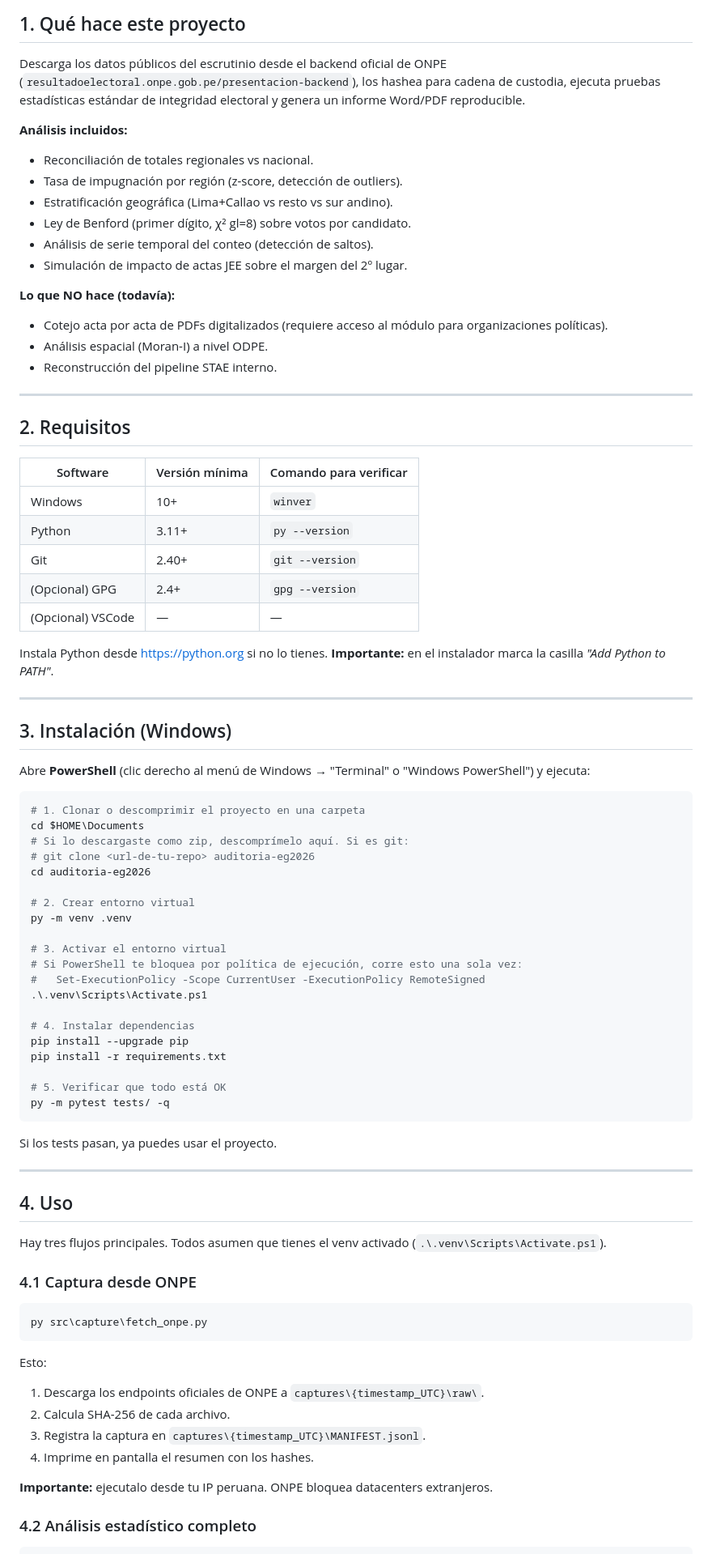
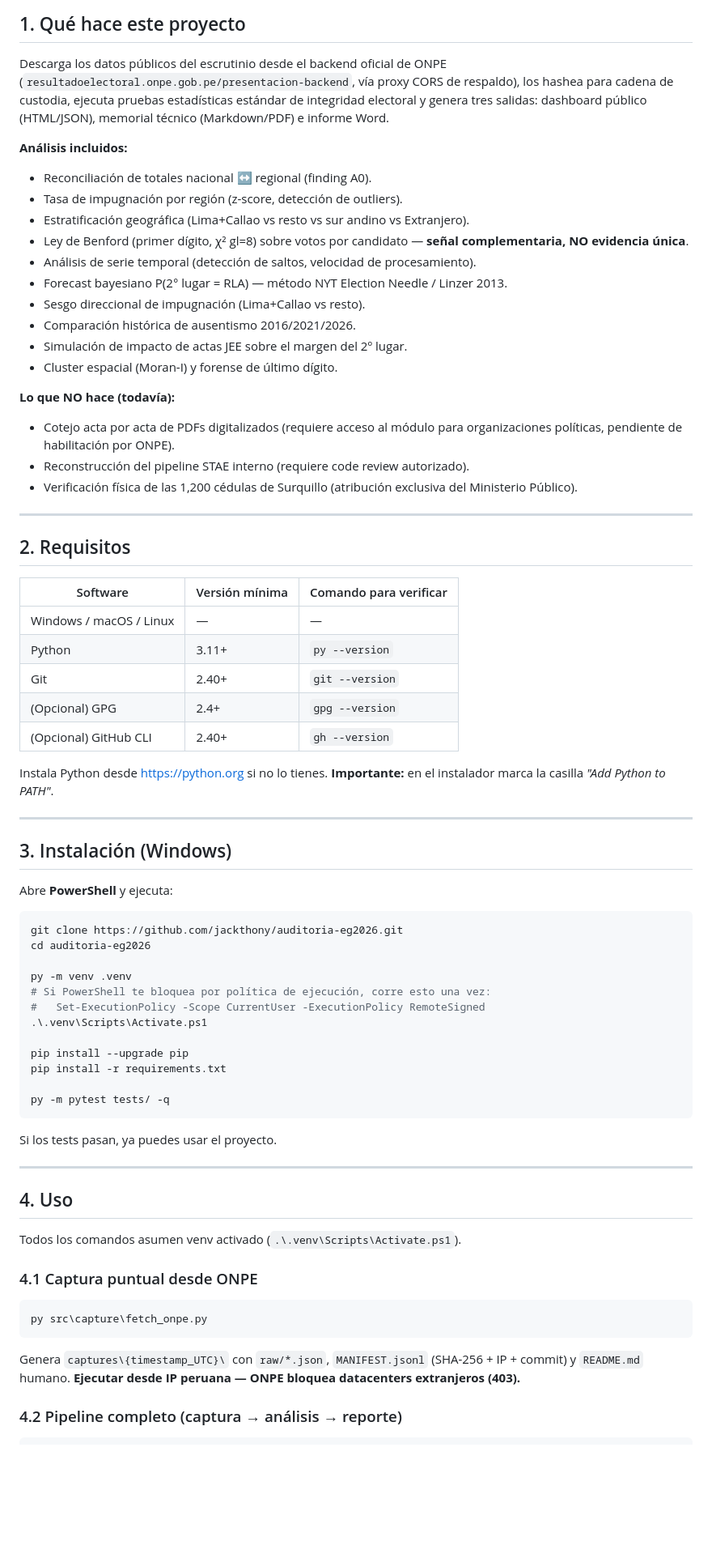
Before and after one commit to jackthony/auditoria-eg2026, a Markdown page: README.md, the part around one of its changes. Shown at 81% size. Drawn GitHub-style; blank space fills up the shorter version.

````diff
--- a/README.md
+++ b/README.md
@@ -21,23 +39,28 @@
 ## 1. Qué hace este proyecto
 
 Descarga los datos públicos del escrutinio desde el backend oficial de ONPE
-(`resultadoelectoral.onpe.gob.pe/presentacion-backend`), los hashea para cadena
-de custodia, ejecuta pruebas estadísticas estándar de integridad electoral y
-genera un informe Word/PDF reproducible.
+(`resultadoelectoral.onpe.gob.pe/presentacion-backend`, vía proxy CORS de respaldo),
+los hashea para cadena de custodia, ejecuta pruebas estadísticas estándar de
+integridad electoral y genera tres salidas: dashboard público (HTML/JSON),
+memorial técnico (Markdown/PDF) e informe Word.
 
 **Análisis incluidos:**
-- Reconciliación de totales regionales vs nacional.
+- Reconciliación de totales nacional ↔ regional (finding A0).
 - Tasa de impugnación por región (z-score, detección de outliers).
-- Estratificación geográfica (Lima+Callao vs resto vs sur andino).
-- Ley de Benford (primer dígito, χ² gl=8) sobre votos por candidato.
-- Análisis de serie temporal del conteo (detección de saltos).
+- Estratificación geográfica (Lima+Callao vs resto vs sur andino vs Extranjero).
+- Ley de Benford (primer dígito, χ² gl=8) sobre votos por candidato — **señal complementaria, NO evidencia única**.
+- Análisis de serie temporal (detección de saltos, velocidad de procesamiento).
+- Forecast bayesiano P(2° lugar = RLA) — método NYT Election Needle / Linzer 2013.
+- Sesgo direccional de impugnación (Lima+Callao vs resto).
+- Comparación histórica de ausentismo 2016/2021/2026.
 - Simulación de impacto de actas JEE sobre el margen del 2º lugar.
+- Cluster espacial (Moran-I) y forense de último dígito.
 
 **Lo que NO hace (todavía):**
 - Cotejo acta por acta de PDFs digitalizados (requiere acceso al módulo para
-  organizaciones políticas).
-- Análisis espacial (Moran-I) a nivel ODPE.
-- Reconstrucción del pipeline STAE interno.
+  organizaciones políticas, pendiente de habilitación por ONPE).
+- Reconstrucción del pipeline STAE interno (requiere code review autorizado).
+- Verificación física de las 1,200 cédulas de Surquillo (atribución exclusiva del Ministerio Público).
 
 ---
 
@@ -45,11 +68,11 @@ genera un informe Word/PDF reproducible.
 
 | Software | Versión mínima | Comando para verificar |
 |---|---|---|
-| Windows | 10+ | `winver` |
+| Windows / macOS / Linux | — | — |
 | Python | 3.11+ | `py --version` |
 | Git | 2.40+ | `git --version` |
 | (Opcional) GPG | 2.4+ | `gpg --version` |
-| (Opcional) VSCode | — | — |
+| (Opcional) GitHub CLI | 2.40+ | `gh --version` |
 
 Instala Python desde https://python.org si no lo tienes. **Importante:** en el
 instalador marca la casilla *"Add Python to PATH"*.
@@ -58,29 +81,20 @@ instalador marca la casilla *"Add Python to PATH"*.
 
 ## 3. Instalación (Windows)
 
-Abre **PowerShell** (clic derecho al menú de Windows → "Terminal" o
-"Windows PowerShell") y ejecuta:
+Abre **PowerShell** y ejecuta:
 
 ```powershell
-# 1. Clonar o descomprimir el proyecto en una carpeta
-cd $HOME\Documents
-# Si lo descargaste como zip, descomprímelo aquí. Si es git:
-# git clone <url-de-tu-repo> auditoria-eg2026
+git clone https://github.com/jackthony/auditoria-eg2026.git
 cd auditoria-eg2026
 
-# 2. Crear entorno virtual
 py -m venv .venv
-
-# 3. Activar el entorno virtual
-# Si PowerShell te bloquea por política de ejecución, corre esto una sola vez:
+# Si PowerShell te bloquea por política de ejecución, corre esto una vez:
 #   Set-ExecutionPolicy -Scope CurrentUser -ExecutionPolicy RemoteSigned
 .\.venv\Scripts\Activate.ps1
 
-# 4. Instalar dependencias
 pip install --upgrade pip
 pip install -r requirements.txt
 
-# 5. Verificar que todo está OK
 py -m pytest tests/ -q
 ```
 
@@ -90,23 +104,16 @@ Si los tests pasan, ya puedes usar el proyecto.
 
 ## 4. Uso
 
-Hay tres flujos principales. Todos asumen que tienes el venv activado
-(`.\.venv\Scripts\Activate.ps1`).
+Todos los comandos asumen venv activado (`.\.venv\Scripts\Activate.ps1`).
 
-### 4.1 Captura desde ONPE
+### 4.1 Captura puntual desde ONPE
 
 ```powershell
 py src\capture\fetch_onpe.py
 ```
 
-Esto:
-1. Descarga los endpoints oficiales de ONPE a `captures\{timestamp_UTC}\raw\`.
-2. Calcula SHA-256 de cada archivo.
-3. Registra la captura en `captures\{timestamp_UTC}\MANIFEST.jsonl`.
-4. Imprime en pantalla el resumen con los hashes.
+Genera `captures\{timestamp_UTC}\` con `raw/*.json`, `MANIFEST.jsonl` (SHA-256 + IP + commit) y `README.md` humano. **Ejecutar desde IP peruana — ONPE bloquea datacenters extranjeros (403).**
 
-**Importante:** ejecutalo desde tu IP peruana. ONPE bloquea datacenters extranjeros.
-
-### 4.2 Análisis estadístico completo
+### 4.2 Pipeline completo (captura → análisis → reporte)
 
 ```powershell
````
Also changed, not shown: other parts of README.md (+106 -47 lines).
